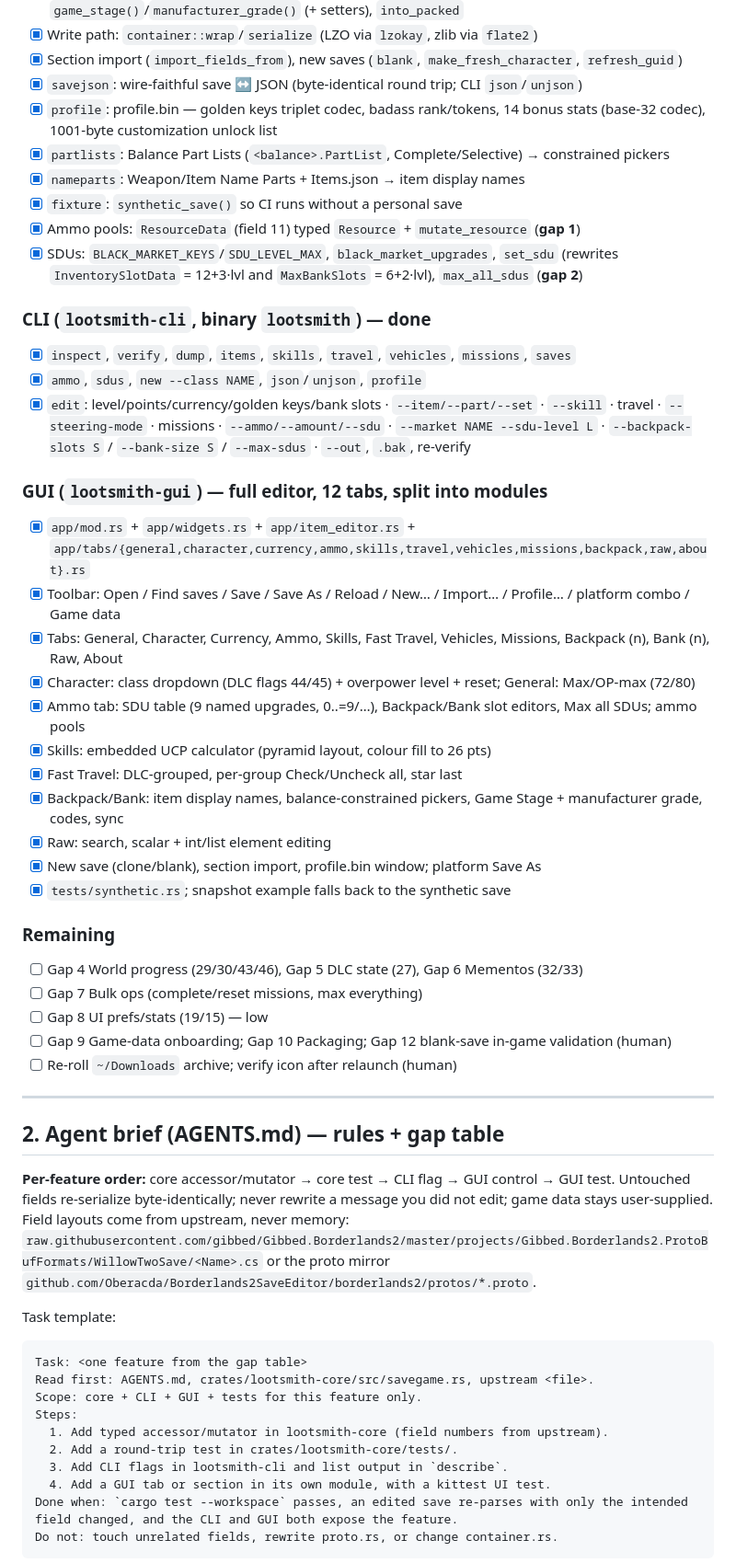
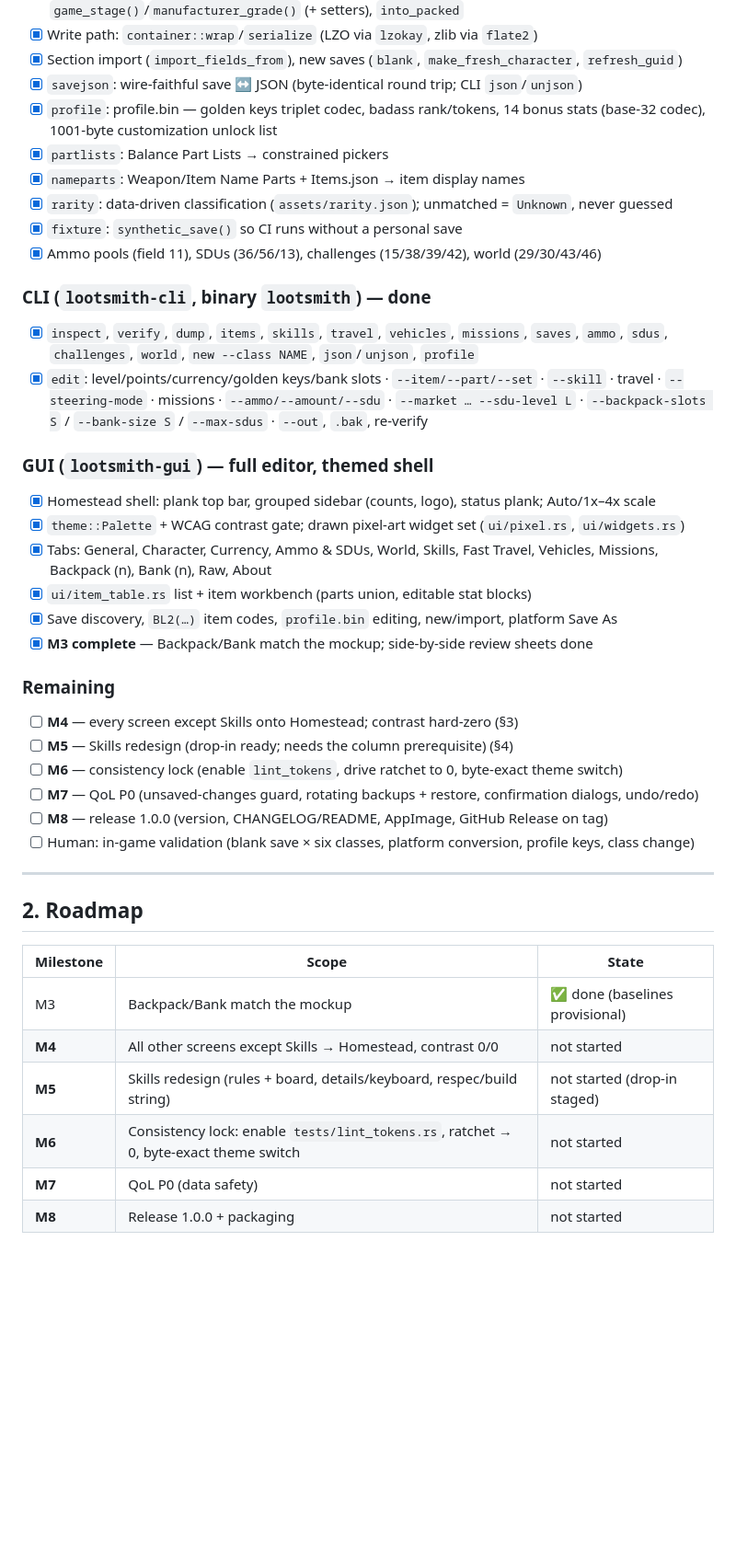
Before and after one commit to UndeadBulwark/Lootsmith, a Markdown page: docs/PLAN.md, the part around one of its changes. Shown at 92% size. Drawn GitHub-style; blank space fills up the shorter version.

Commit message:
docs: docs/PLAN.md is the single source of truth; add the milestone bundle gate

````diff
--- a/docs/PLAN.md
+++ b/docs/PLAN.md
@@ -25,63 +47,46 @@ A cross-platform Borderlands 2 save editor written in Rust.
 - [x] `savejson`: wire-faithful save ↔ JSON (byte-identical round trip; CLI `json`/`unjson`)
 - [x] `profile`: profile.bin — golden keys triplet codec, badass rank/tokens, 14 bonus stats
       (base-32 codec), 1001-byte customization unlock list
-- [x] `partlists`: Balance Part Lists (`<balance>.PartList`, Complete/Selective) → constrained pickers
+- [x] `partlists`: Balance Part Lists → constrained pickers
 - [x] `nameparts`: Weapon/Item Name Parts + Items.json → item display names
+- [x] `rarity`: data-driven classification (`assets/rarity.json`); unmatched = `Unknown`, never guessed
 - [x] `fixture`: `synthetic_save()` so CI runs without a personal save
-- [x] Ammo pools: `ResourceData` (field 11) typed `Resource` + `mutate_resource` (**gap 1**)
-- [x] SDUs: `BLACK_MARKET_KEYS`/`SDU_LEVEL_MAX`, `black_market_upgrades`, `set_sdu` (rewrites
-      `InventorySlotData` = 12+3·lvl and `MaxBankSlots` = 6+2·lvl), `max_all_sdus` (**gap 2**)
+- [x] Ammo pools (field 11), SDUs (36/56/13), challenges (15/38/39/42), world (29/30/43/46)
 
 ### CLI (`lootsmith-cli`, binary `lootsmith`) — done
-- [x] `inspect`, `verify`, `dump`, `items`, `skills`, `travel`, `vehicles`, `missions`, `saves`
-- [x] `ammo`, `sdus`, `new --class NAME`, `json`/`unjson`, `profile`
+- [x] `inspect`, `verify`, `dump`, `items`, `skills`, `travel`, `vehicles`, `missions`,
+      `saves`, `ammo`, `sdus`, `challenges`, `world`, `new --class NAME`, `json`/`unjson`, `profile`
 - [x] `edit`: level/points/currency/golden keys/bank slots · `--item/--part/--set` · `--skill` ·
-      travel · `--steering-mode` · missions · `--ammo/--amount/--sdu` · `--market NAME --sdu-level L` ·
+      travel · `--steering-mode` · missions · `--ammo/--amount/--sdu` · `--market … --sdu-level L` ·
       `--backpack-slots S` / `--bank-size S` / `--max-sdus` · `--out`, `.bak`, re-verify
 
-### GUI (`lootsmith-gui`) — full editor, 12 tabs, split into modules
-- [x] `app/mod.rs` + `app/widgets.rs` + `app/item_editor.rs` + `app/tabs/{general,character,currency,ammo,skills,travel,vehicles,missions,backpack,raw,about}.rs`
-- [x] Toolbar: Open / Find saves / Save / Save As / Reload / New… / Import… / Profile… / platform combo / Game data
-- [x] Tabs: General, Character, Currency, Ammo, Skills, Fast Travel, Vehicles, Missions, Backpack (n), Bank (n), Raw, About
-- [x] Character: class dropdown (DLC flags 44/45) + overpower level + reset; General: Max/OP-max (72/80)
-- [x] Ammo tab: SDU table (9 named upgrades, 0..=9/…), Backpack/Bank slot editors, Max all SDUs; ammo pools
-- [x] Skills: embedded UCP calculator (pyramid layout, colour fill to 26 pts)
-- [x] Fast Travel: DLC-grouped, per-group Check/Uncheck all, star last
-- [x] Backpack/Bank: item display names, balance-constrained pickers, Game Stage + manufacturer grade, codes, sync
-- [x] Raw: search, scalar + int/list element editing
-- [x] New save (clone/blank), section import, profile.bin window; platform Save As
-- [x] `tests/synthetic.rs`; snapshot example falls back to the synthetic save
+### GUI (`lootsmith-gui`) — full editor, themed shell
+- [x] Homestead shell: plank top bar, grouped sidebar (counts, logo), status plank; Auto/1x–4x scale
+- [x] `theme::Palette` + WCAG contrast gate; drawn pixel-art widget set (`ui/pixel.rs`, `ui/widgets.rs`)
+- [x] Tabs: General, Character, Currency, Ammo & SDUs, World, Skills, Fast Travel, Vehicles,
+      Missions, Backpack (n), Bank (n), Raw, About
+- [x] `ui/item_table.rs` list + item workbench (parts union, editable stat blocks)
+- [x] Save discovery, `BL2(…)` item codes, `profile.bin` editing, new/import, platform Save As
+- [x] **M3 complete** — Backpack/Bank match the mockup; side-by-side review sheets done
 
 ### Remaining
-- [ ] Gap 4 World progress (29/30/43/46), Gap 5 DLC state (27), Gap 6 Mementos (32/33)
-- [ ] Gap 7 Bulk ops (complete/reset missions, max everything)
-- [ ] Gap 8 UI prefs/stats (19/15) — low
-- [ ] Gap 9 Game-data onboarding; Gap 10 Packaging; Gap 12 blank-save in-game validation (human)
-- [ ] Re-roll `~/Downloads` archive; verify icon after relaunch (human)
+- [ ] **M4** — every screen except Skills onto Homestead; contrast hard-zero (§3)
+- [ ] **M5** — Skills redesign (drop-in ready; needs the column prerequisite) (§4)
+- [ ] **M6** — consistency lock (enable `lint_tokens`, drive ratchet to 0, byte-exact theme switch)
+- [ ] **M7** — QoL P0 (unsaved-changes guard, rotating backups + restore, confirmation dialogs, undo/redo)
+- [ ] **M8** — release 1.0.0 (version, CHANGELOG/README, AppImage, GitHub Release on tag)
+- [ ] Human: in-game validation (blank save × six classes, platform conversion, profile keys, class change)
 
 ---
 
-## 2. Agent brief (AGENTS.md) — rules + gap table
+## 2. Roadmap
 
-**Per-feature order:** core accessor/mutator → core test → CLI flag → GUI control → GUI test.
-Untouched fields re-serialize byte-identically; never rewrite a message you did not edit;
-game data stays user-supplied. Field layouts come from upstream, never memory:
-`raw.githubusercontent.com/gibbed/Gibbed.Borderlands2/master/projects/Gibbed.Borderlands2.ProtoBufFormats/WillowTwoSave/<Name>.cs`
-or the proto mirror `github.com/Oberacda/Borderlands2SaveEditor/borderlands2/protos/*.proto`.
+| Milestone | Scope | State |
+|---|---|---|
+| M3 | Backpack/Bank match the mockup | ✅ done (baselines provisional) |
+| **M4** | All other screens except Skills → Homestead, contrast 0/0 | not started |
+| **M5** | Skills redesign (rules + board, details/keyboard, respec/build string) | not started (drop-in staged) |
+| **M6** | Consistency lock: enable `tests/lint_tokens.rs`, ratchet → 0, byte-exact theme switch | not started |
+| **M7** | QoL P0 (data safety) | not started |
+| **M8** | Release 1.0.0 + packaging | not started |
 
-Task template:
-
-```
-Task: <one feature from the gap table>
-Read first: AGENTS.md, crates/lootsmith-core/src/savegame.rs, upstream <file>.
-Scope: core + CLI + GUI + tests for this feature only.
-Steps:
-  1. Add typed accessor/mutator in lootsmith-core (field numbers from upstream).
-  2. Add a round-trip test in crates/lootsmith-core/tests/.
-  3. Add CLI flags in lootsmith-cli and list output in `describe`.
-  4. Add a GUI tab or section in its own module, with a kittest UI test.
-Done when: `cargo test --workspace` passes, an edited save re-parses with only the intended
-field changed, and the CLI and GUI both expose the feature.
-Do not: touch unrelated fields, rewrite proto.rs, or change container.rs.
-```
-
````
Also changed, not shown: other parts of docs/PLAN.md (+164 -191 lines), AGENTS.md (+10 -0 lines).
